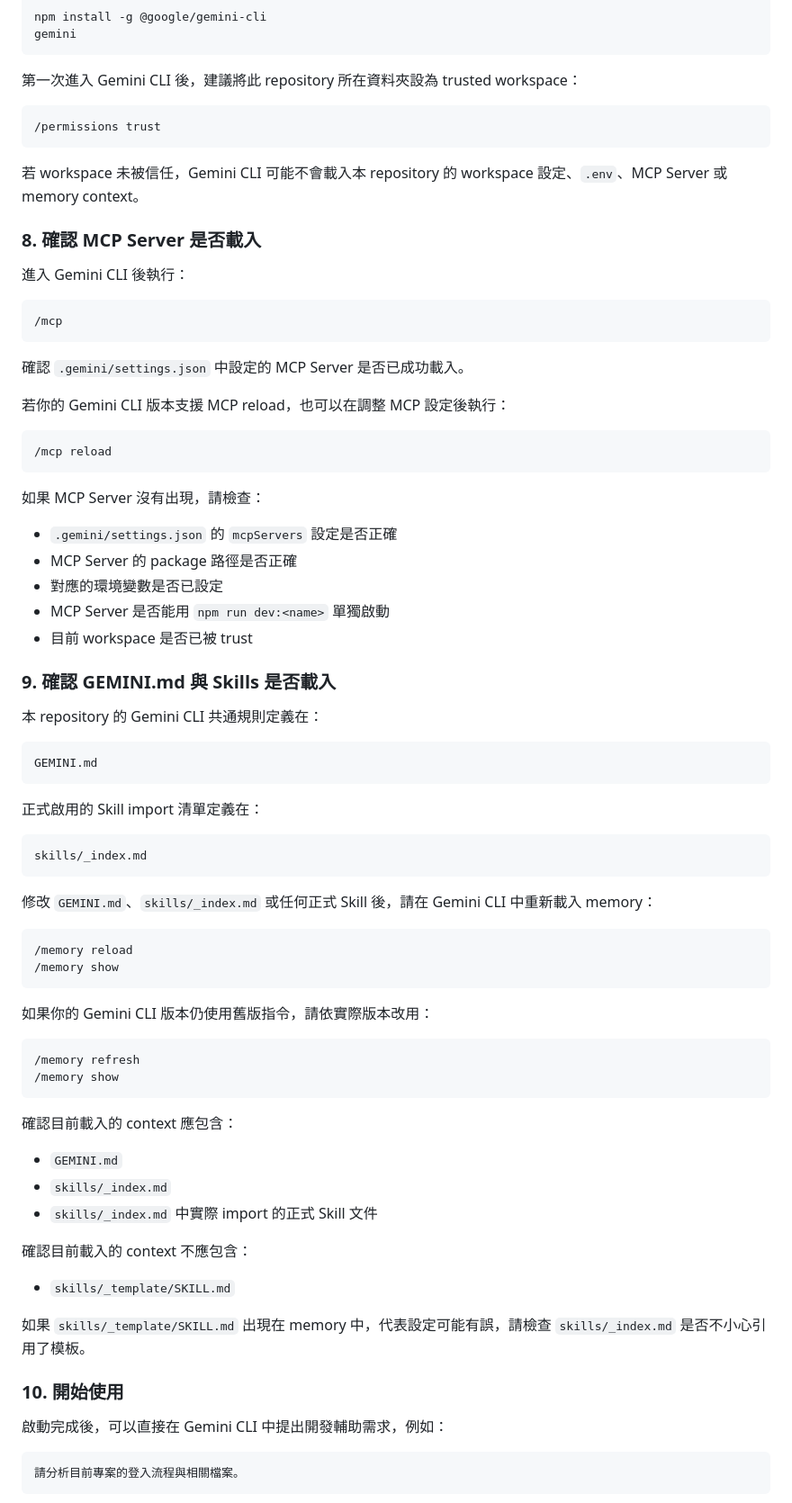
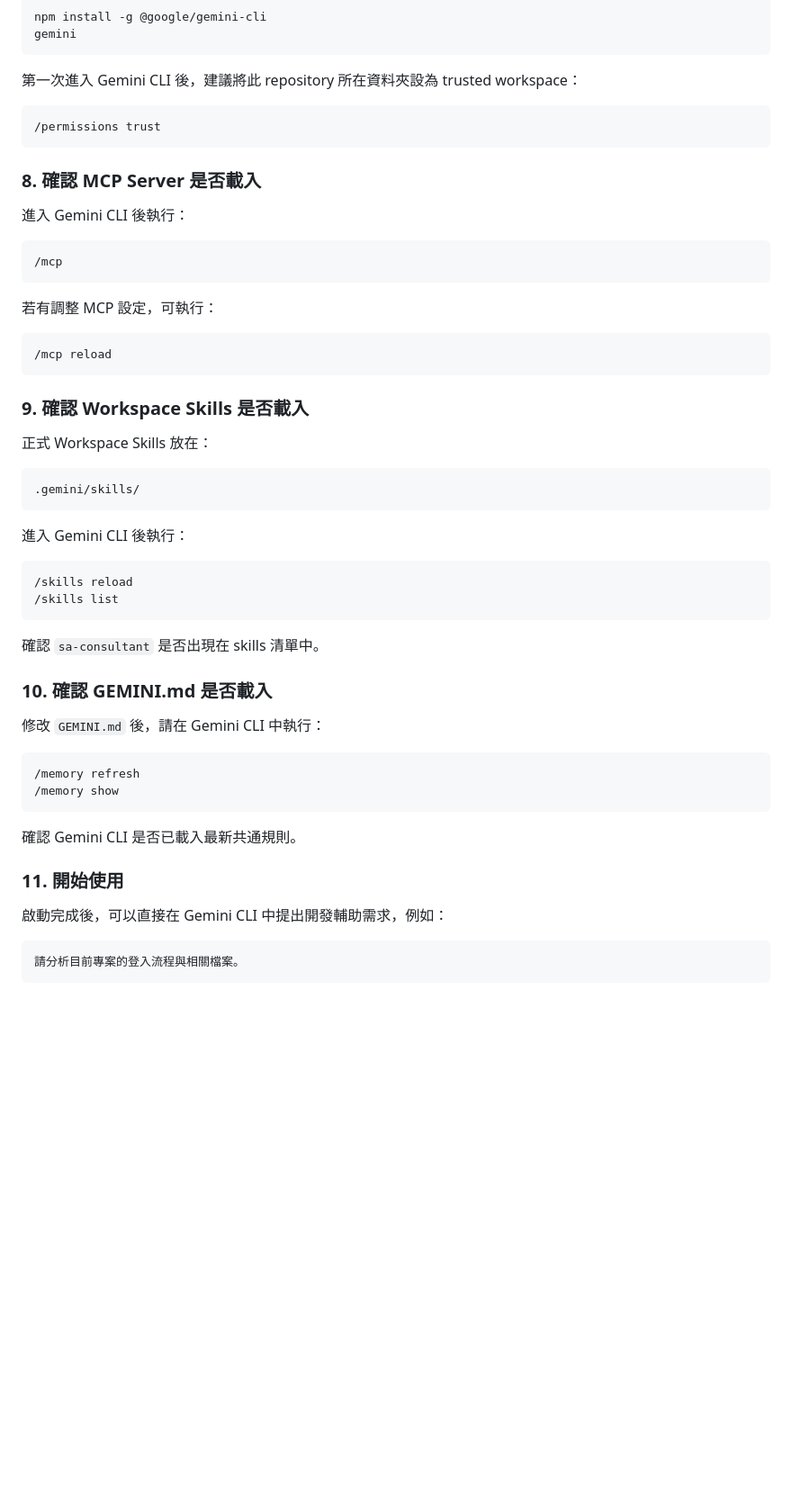
Before and after one commit to GurumiTs/skills-hub, a Markdown page: README.md, the part around one of its changes. Shown at 90% size. GitHub-like rendering; blank space fills up the shorter version.

````diff
--- a/README.md
+++ b/README.md
@@ -258,8 +258,6 @@ gemini
 /permissions trust
 ```
 
-若 workspace 未被信任，Gemini CLI 可能不會載入本 repository 的 workspace 設定、`.env`、MCP Server 或 memory context。
-
 ### 8. 確認 MCP Server 是否載入
 
 進入 Gemini CLI 後執行：
@@ -268,63 +266,41 @@ gemini
 /mcp
 ```
 
-確認 `.gemini/settings.json` 中設定的 MCP Server 是否已成功載入。
-
-若你的 Gemini CLI 版本支援 MCP reload，也可以在調整 MCP 設定後執行：
+若有調整 MCP 設定，可執行：
 
 ```text
 /mcp reload
 ```
 
-如果 MCP Server 沒有出現，請檢查：
+### 9. 確認 Workspace Skills 是否載入
 
-* `.gemini/settings.json` 的 `mcpServers` 設定是否正確
-* MCP Server 的 package 路徑是否正確
-* 對應的環境變數是否已設定
-* MCP Server 是否能用 `npm run dev:<name>` 單獨啟動
-* 目前 workspace 是否已被 trust
-
-### 9. 確認 GEMINI.md 與 Skills 是否載入
-
-本 repository 的 Gemini CLI 共通規則定義在：
+正式 Workspace Skills 放在：
 
 ```text
-GEMINI.md
+.gemini/skills/
 ```
 
-正式啟用的 Skill import 清單定義在：
+進入 Gemini CLI 後執行：
 
 ```text
-skills/_index.md
+/skills reload
+/skills list
 ```
 
-修改 `GEMINI.md`、`skills/_index.md` 或任何正式 Skill 後，請在 Gemini CLI 中重新載入 memory：
+確認 `sa-consultant` 是否出現在 skills 清單中。
 
-```text
-/memory reload
-/memory show
-```
+### 10. 確認 GEMINI.md 是否載入
 
-如果你的 Gemini CLI 版本仍使用舊版指令，請依實際版本改用：
+修改 `GEMINI.md` 後，請在 Gemini CLI 中執行：
 
 ```text
 /memory refresh
 /memory show
 ```
 
-確認目前載入的 context 應包含：
+確認 Gemini CLI 是否已載入最新共通規則。
 
-* `GEMINI.md`
-* `skills/_index.md`
-* `skills/_index.md` 中實際 import 的正式 Skill 文件
-
-確認目前載入的 context 不應包含：
-
-* `skills/_template/SKILL.md`
-
-如果 `skills/_template/SKILL.md` 出現在 memory 中，代表設定可能有誤，請檢查 `skills/_index.md` 是否不小心引用了模板。
-
-### 10. 開始使用
+### 11. 開始使用
 
 啟動完成後，可以直接在 Gemini CLI 中提出開發輔助需求，例如：
 
````
Also changed, not shown: other parts of README.md (+173 -160 lines).
